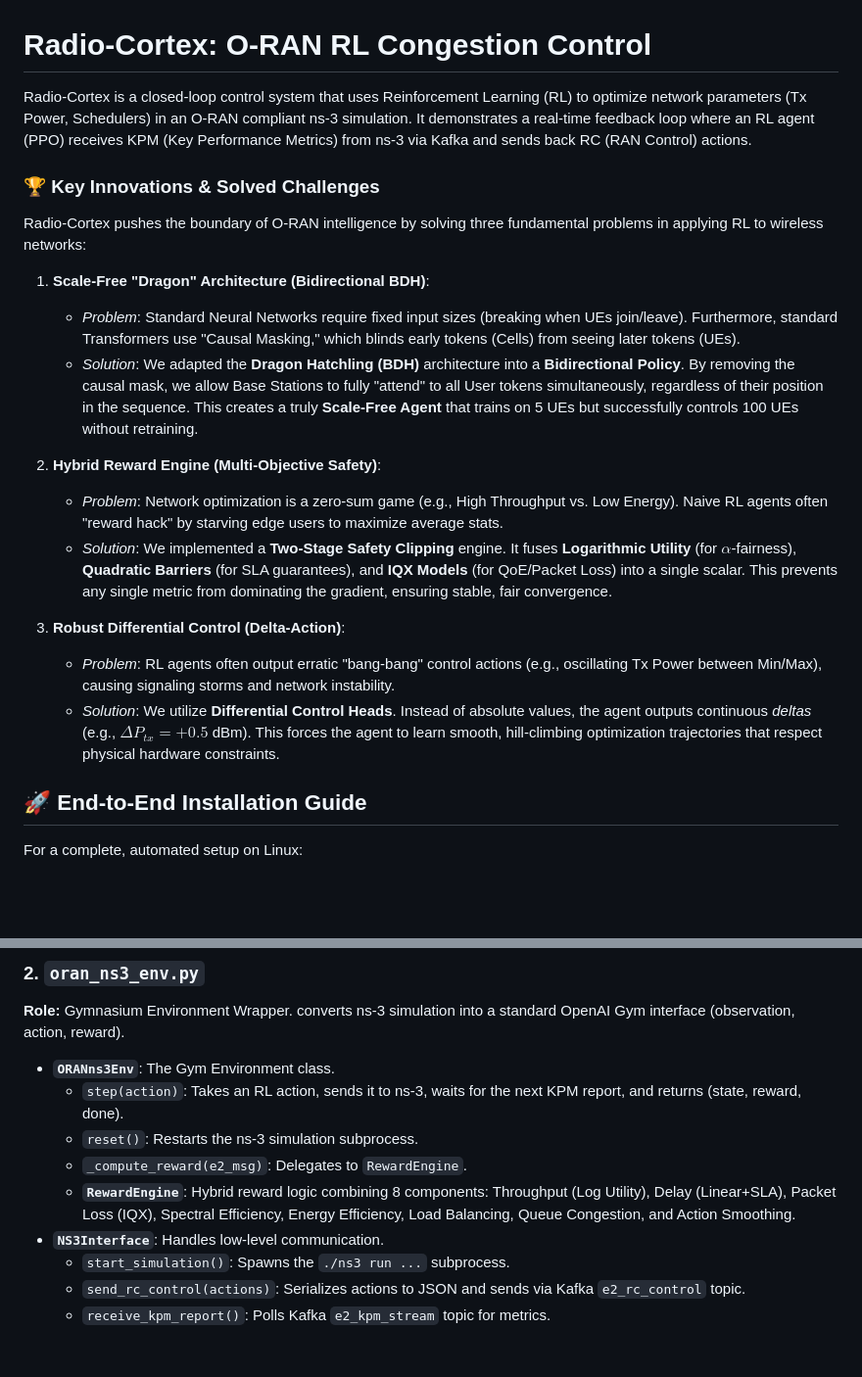
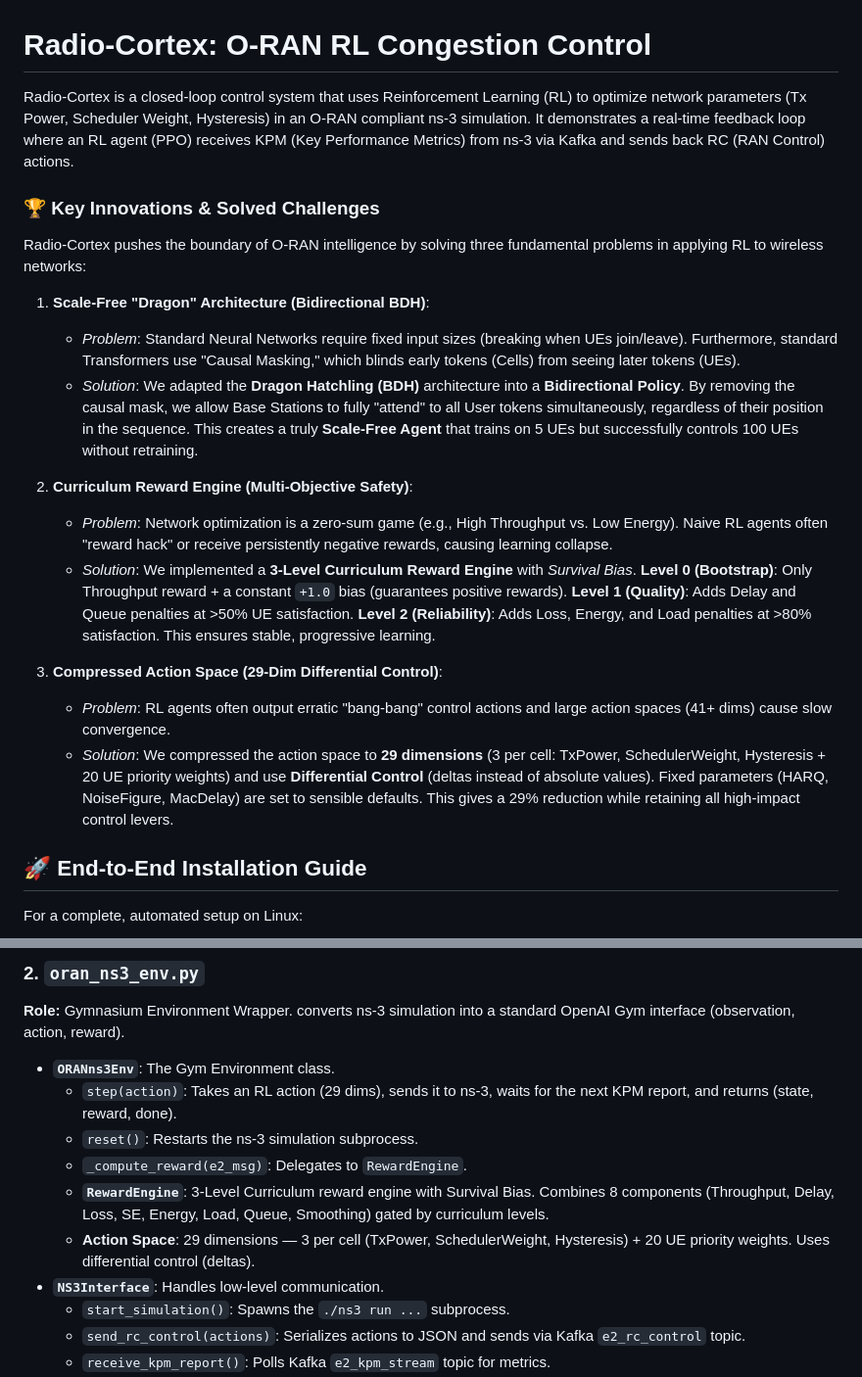
Before and after one commit to ishreyanshkumar/Radio-Cortex, a Markdown page: README.md, 2 parts joined by grey strips. Shown at 98% size. Rendered like a GitHub page; blank space fills up the shorter version.

```diff
--- a/README.md
+++ b/README.md
@@ -1,6 +1,6 @@
 # Radio-Cortex: O-RAN RL Congestion Control
 
-Radio-Cortex is a closed-loop control system that uses Reinforcement Learning (RL) to optimize network parameters (Tx Power, Schedulers) in an O-RAN compliant ns-3 simulation. It demonstrates a real-time feedback loop where an RL agent (PPO) receives KPM (Key Performance Metrics) from ns-3 via Kafka and sends back RC (RAN Control) actions.
+Radio-Cortex is a closed-loop control system that uses Reinforcement Learning (RL) to optimize network parameters (Tx Power, Scheduler Weight, Hysteresis) in an O-RAN compliant ns-3 simulation. It demonstrates a real-time feedback loop where an RL agent (PPO) receives KPM (Key Performance Metrics) from ns-3 via Kafka and sends back RC (RAN Control) actions.
 
 ### 🏆 Key Innovations & Solved Challenges
 Radio-Cortex pushes the boundary of O-RAN intelligence by solving three fundamental problems in applying RL to wireless networks:
@@ -9,13 +9,13 @@ Radio-Cortex pushes the boundary of O-RAN intelligence by solving three fundamen
     -   *Problem*: Standard Neural Networks require fixed input sizes (breaking when UEs join/leave). Furthermore, standard Transformers use "Causal Masking," which blinds early tokens (Cells) from seeing later tokens (UEs).
     -   *Solution*: We adapted the **Dragon Hatchling (BDH)** architecture into a **Bidirectional Policy**. By removing the causal mask, we allow Base Stations to fully "attend" to all User tokens simultaneously, regardless of their position in the sequence. This creates a truly **Scale-Free Agent** that trains on 5 UEs but successfully controls 100 UEs without retraining.
 
-2.  **Hybrid Reward Engine (Multi-Objective Safety)**:
-    -   *Problem*: Network optimization is a zero-sum game (e.g., High Throughput vs. Low Energy). Naive RL agents often "reward hack" by starving edge users to maximize average stats.
-    -   *Solution*: We implemented a **Two-Stage Safety Clipping** engine. It fuses **Logarithmic Utility** (for $\alpha$-fairness), **Quadratic Barriers** (for SLA guarantees), and **IQX Models** (for QoE/Packet Loss) into a single scalar. This prevents any single metric from dominating the gradient, ensuring stable, fair convergence.
+2.  **Curriculum Reward Engine (Multi-Objective Safety)**:
+    -   *Problem*: Network optimization is a zero-sum game (e.g., High Throughput vs. Low Energy). Naive RL agents often "reward hack" or receive persistently negative rewards, causing learning collapse.
+    -   *Solution*: We implemented a **3-Level Curriculum Reward Engine** with *Survival Bias*. **Level 0 (Bootstrap)**: Only Throughput reward + a constant `+1.0` bias (guarantees positive rewards). **Level 1 (Quality)**: Adds Delay and Queue penalties at >50% UE satisfaction. **Level 2 (Reliability)**: Adds Loss, Energy, and Load penalties at >80% satisfaction. This ensures stable, progressive learning.
 
-3.  **Robust Differential Control (Delta-Action)**:
-    -   *Problem*: RL agents often output erratic "bang-bang" control actions (e.g., oscillating Tx Power between Min/Max), causing signaling storms and network instability.
-    -   *Solution*: We utilize **Differential Control Heads**. Instead of absolute values, the agent outputs continuous *deltas* (e.g., $\Delta P_{tx} = +0.5$ dBm). This forces the agent to learn smooth, hill-climbing optimization trajectories that respect physical hardware constraints.
+3.  **Compressed Action Space (29-Dim Differential Control)**:
+    -   *Problem*: RL agents often output erratic "bang-bang" control actions and large action spaces (41+ dims) cause slow convergence.
+    -   *Solution*: We compressed the action space to **29 dimensions** (3 per cell: TxPower, SchedulerWeight, Hysteresis + 20 UE priority weights) and use **Differential Control** (deltas instead of absolute values). Fixed parameters (HARQ, NoiseFigure, MacDelay) are set to sensible defaults. This gives a 29% reduction while retaining all high-impact control levers.
 
 ## 🚀 End-to-End Installation Guide
 
@@ -378,10 +376,11 @@ This script manages the lifecycle of the training process, initializes the agent
 converts ns-3 simulation into a standard OpenAI Gym interface (observation, action, reward).
 
 *   **`ORANns3Env`**: The Gym Environment class.
-    *   `step(action)`: Takes an RL action, sends it to ns-3, waits for the next KPM report, and returns (state, reward, done).
+    *   `step(action)`: Takes an RL action (29 dims), sends it to ns-3, waits for the next KPM report, and returns (state, reward, done).
     *   `reset()`: Restarts the ns-3 simulation subprocess.
     *   `_compute_reward(e2_msg)`: Delegates to `RewardEngine`.
-    *   **`RewardEngine`**: Hybrid reward logic combining 8 components: Throughput (Log Utility), Delay (Linear+SLA), Packet Loss (IQX), Spectral Efficiency, Energy Efficiency, Load Balancing, Queue Congestion, and Action Smoothing.
+    *   **`RewardEngine`**: 3-Level Curriculum reward engine with Survival Bias. Combines 8 components (Throughput, Delay, Loss, SE, Energy, Load, Queue, Smoothing) gated by curriculum levels.
+    *   **Action Space**: 29 dimensions — 3 per cell (TxPower, SchedulerWeight, Hysteresis) + 20 UE priority weights. Uses differential control (deltas).
 *   **`NS3Interface`**: Handles low-level communication.
     *   `start_simulation()`: Spawns the `./ns3 run ...` subprocess.
     *   `send_rc_control(actions)`: Serializes actions to JSON and sends via Kafka `e2_rc_control` topic.
```
Also changed, not shown: other parts of README.md (+39 -32 lines).
